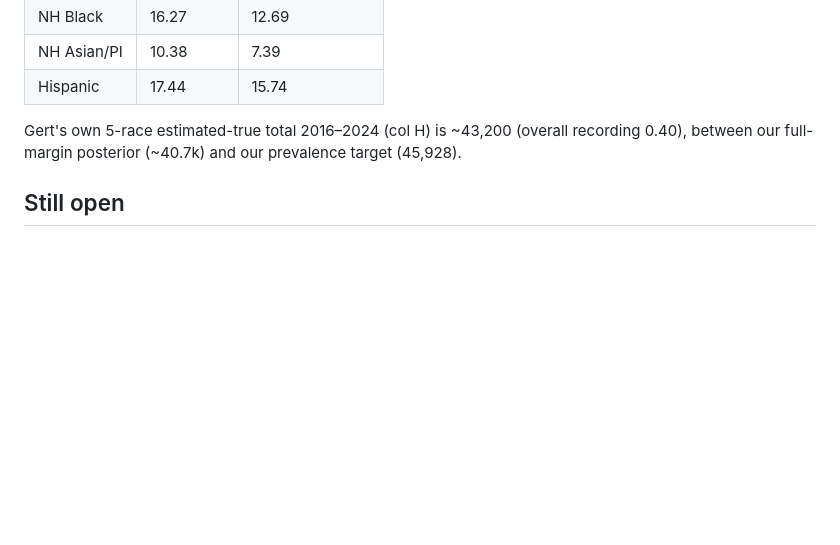
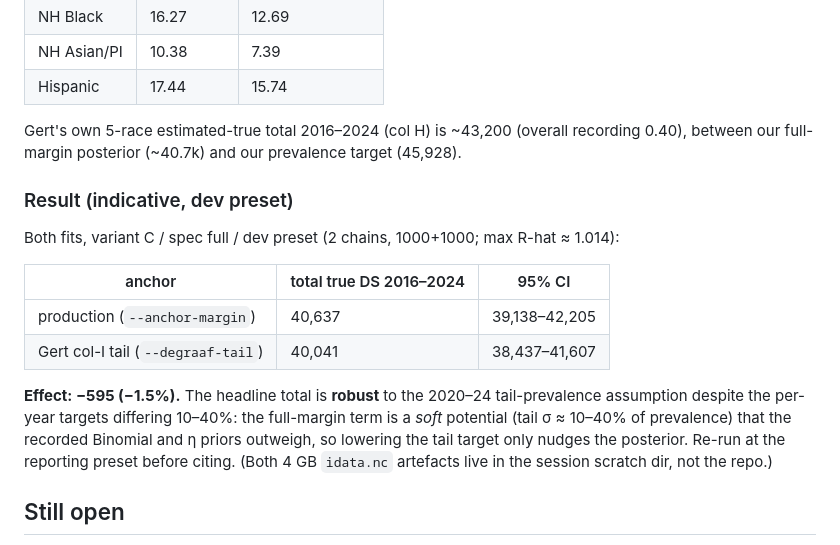
Before and after one commit to dspopulations/us-birth-certificates, a Markdown page: notes/20260628-degraaf-corrected-prevalence-extraction.md, the part around the change. Rendered like a GitHub page; blank space fills up the shorter version.

Commit message:
Record --degraaf-tail sensitivity result (indicative, dev preset)
Both fits (variant C, spec full, dev preset, max R-hat ~1.014):
- production anchor:   total true DS 2016-2024 = 40,637 (95% CI 39,138-42,205)
- Gert col-I tail:     total true DS 2016-2024 = 40,041 (95% CI 38,437-41,607)

Effect -595 (-1.5%): the headline total is robust to the 2020-24 tail-prevalence
assumption because the full-margin term is a soft potential the recorded Binomial
and eta priors outweigh. Indicative only; re-run at the reporting preset to cite.

Co-Authored-By: Claude Opus 4.8 <noreply@anthropic.com>

```diff
--- a/notes/20260628-degraaf-corrected-prevalence-extraction.md
+++ b/notes/20260628-degraaf-corrected-prevalence-extraction.md
@@ -121,6 +121,21 @@ By 2024 ours runs ~10–40% above his for most groups:
 Gert's own 5-race estimated-true total 2016–2024 (col H) is ~43,200 (overall recording
 0.40), between our full-margin posterior (~40.7k) and our prevalence target (45,928).
 
+### Result (indicative, dev preset)
+
+Both fits, variant C / spec full / dev preset (2 chains, 1000+1000; max R-hat ≈ 1.014):
+
+| anchor | total true DS 2016–2024 | 95% CI |
+| --- | --- | --- |
+| production (`--anchor-margin`) | 40,637 | 39,138–42,205 |
+| Gert col-I tail (`--degraaf-tail`) | 40,041 | 38,437–41,607 |
+
+**Effect: −595 (−1.5%).** The headline total is **robust** to the 2020–24 tail-prevalence
+assumption despite the per-year targets differing 10–40%: the full-margin term is a *soft*
+potential (tail σ ≈ 10–40% of prevalence) that the recorded Binomial and η priors outweigh,
+so lowering the tail target only nudges the posterior. Re-run at the reporting preset before
+citing. (Both 4 GB `idata.nc` artefacts live in the session scratch dir, not the repo.)
+
 ## Still open
 
 - **Adopting Gert's fill as the default anchor** (not just a sensitivity) remains the
```
